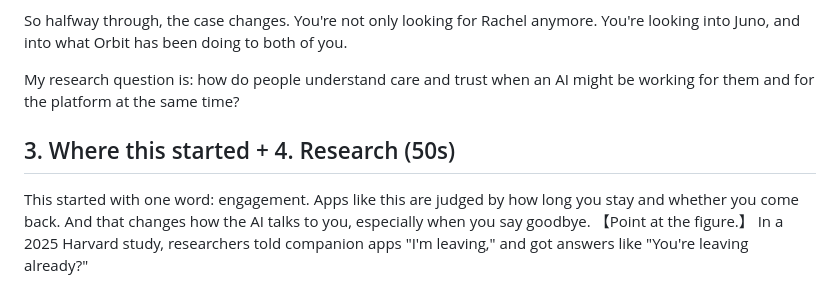
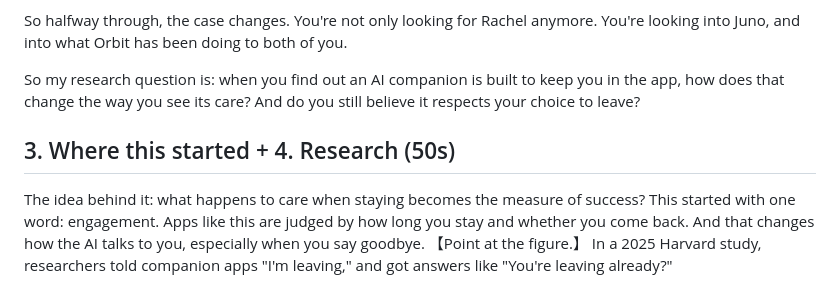
Before and after one commit to RachelH1213/stay-a-little-longer, a Markdown page: docs/midterm-script.md, the part around the change. GitHub-like rendering.

```diff
--- a/docs/midterm-script.md
+++ b/docs/midterm-script.md
@@ -26,10 +26,11 @@ And Juno is built to keep that number up.
 
 So halfway through, the case changes. You're not only looking for Rachel anymore. You're looking into Juno, and into what Orbit has been doing to both of you.
 
-My research question is: how do people understand care and trust when an AI might be working for them and for the platform at the same time?
+So my research question is: when you find out an AI companion is built to keep you in the app, how does that change the way you see its care? And do you still believe it respects your choice to leave?
 
 ## 3. Where this started + 4. Research (50s)
 
+The idea behind it: what happens to care when staying becomes the measure of success?
 This started with one word: engagement. Apps like this are judged by how long you stay and whether you come back.
 And that changes how the AI talks to you, especially when you say goodbye.
 【Point at the figure.】 In a 2025 Harvard study, researchers told companion apps "I'm leaving," and got answers like "You're leaving already?"
```
Also changed, not shown: docs/ai-process-log.md (+9 -0 lines), docs/story-bible.md (+6 -2 lines).
